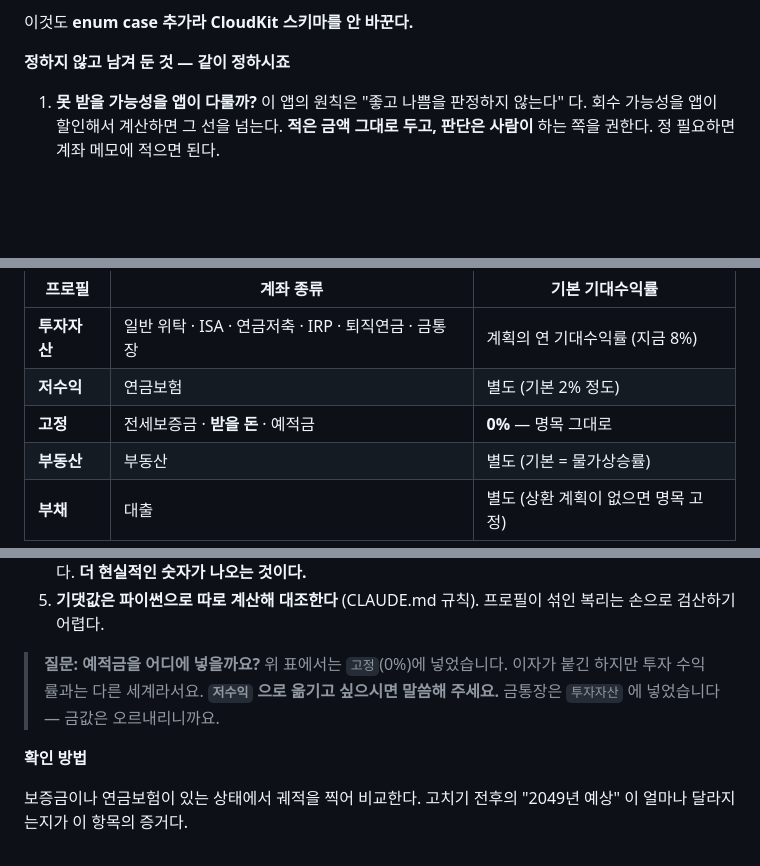
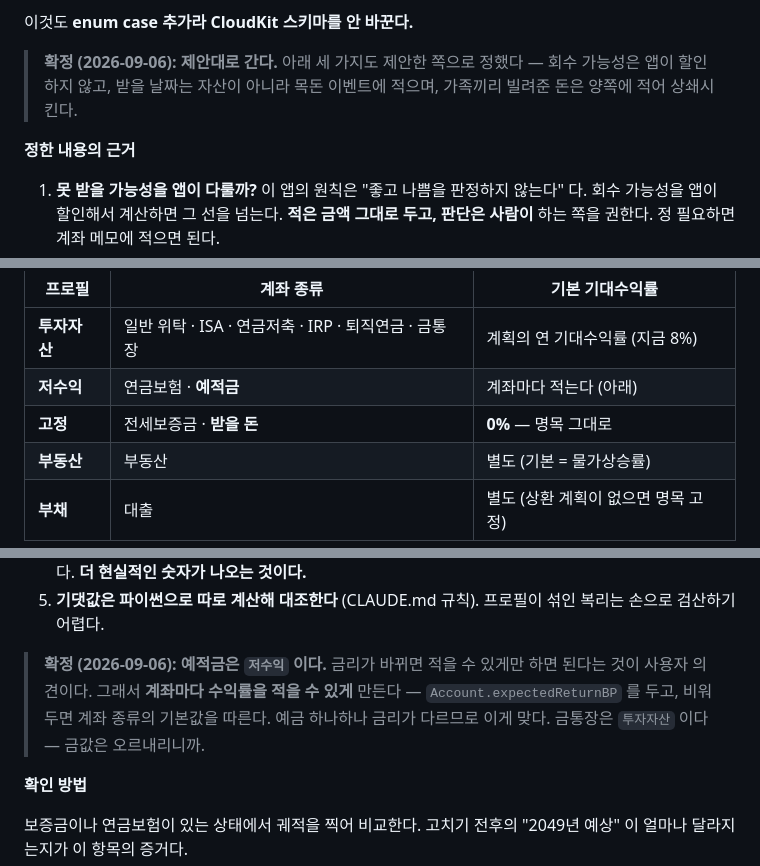
Before and after one commit to helpnara/Asset-management, a Markdown page: docs/08-feedback.md, 3 parts joined by grey strips. Rendered like a GitHub page; blank space fills up the shorter version.

```diff
--- a/docs/08-feedback.md
+++ b/docs/08-feedback.md
@@ -511,7 +512,11 @@ cash · deposit · equity · bond · crypto · realEstate · insurance · other
 
 이것도 **enum case 추가라 CloudKit 스키마를 안 바꾼다.**
 
-**정하지 않고 남겨 둔 것 — 같이 정하시죠**
+> **확정 (2026-09-06): 제안대로 간다.** 아래 세 가지도 제안한 쪽으로 정했다 —
+> 회수 가능성은 앱이 할인하지 않고, 받을 날짜는 자산이 아니라 목돈 이벤트에
+> 적으며, 가족끼리 빌려준 돈은 양쪽에 적어 상쇄시킨다.
+
+**정한 내용의 근거**
 
 1. **못 받을 가능성을 앱이 다룰까?**
    이 앱의 원칙은 "좋고 나쁨을 판정하지 않는다" 다. 회수 가능성을 앱이 할인해서
@@ -689,8 +694,8 @@ plan.projection(from: rollup.netWorth, ...)
 | 프로필 | 계좌 종류 | 기본 기대수익률 |
 |---|---|---|
 | **투자자산** | 일반 위탁 · ISA · 연금저축 · IRP · 퇴직연금 · 금통장 | 계획의 연 기대수익률 (지금 8%) |
-| **저수익** | 연금보험 | 별도 (기본 2% 정도) |
-| **고정** | 전세보증금 · **받을 돈** · 예적금 | **0%** — 명목 그대로 |
+| **저수익** | 연금보험 · **예적금** | 계좌마다 적는다 (아래) |
+| **고정** | 전세보증금 · **받을 돈** | **0%** — 명목 그대로 |
 | **부동산** | 부동산 | 별도 (기본 = 물가상승률) |
 | **부채** | 대출 | 별도 (상환 계획이 없으면 명목 고정) |
 
@@ -712,10 +717,11 @@ plan.projection(from: rollup.netWorth, ...)
 5. **기댓값은 파이썬으로 따로 계산해 대조한다** (CLAUDE.md 규칙).
    프로필이 섞인 복리는 손으로 검산하기 어렵다.
 
-> **질문: 예적금을 어디에 넣을까요?**
-> 위 표에서는 `고정`(0%)에 넣었습니다. 이자가 붙긴 하지만 투자 수익률과는
-> 다른 세계라서요. **`저수익` 으로 옮기고 싶으시면 말씀해 주세요.**
-> 금통장은 `투자자산` 에 넣었습니다 — 금값은 오르내리니까요.
+> **확정 (2026-09-06): 예적금은 `저수익` 이다.** 금리가 바뀌면 적을 수 있게만
+> 하면 된다는 것이 사용자 의견이다. 그래서 **계좌마다 수익률을 적을 수 있게**
+> 만든다 — `Account.expectedReturnBP` 를 두고, 비워 두면 계좌 종류의 기본값을
+> 따른다. 예금 하나하나 금리가 다르므로 이게 맞다.
+> 금통장은 `투자자산` 이다 — 금값은 오르내리니까.
 
 **확인 방법**
 
```
Also changed, not shown: other parts of docs/08-feedback.md (+71 -2 lines).
